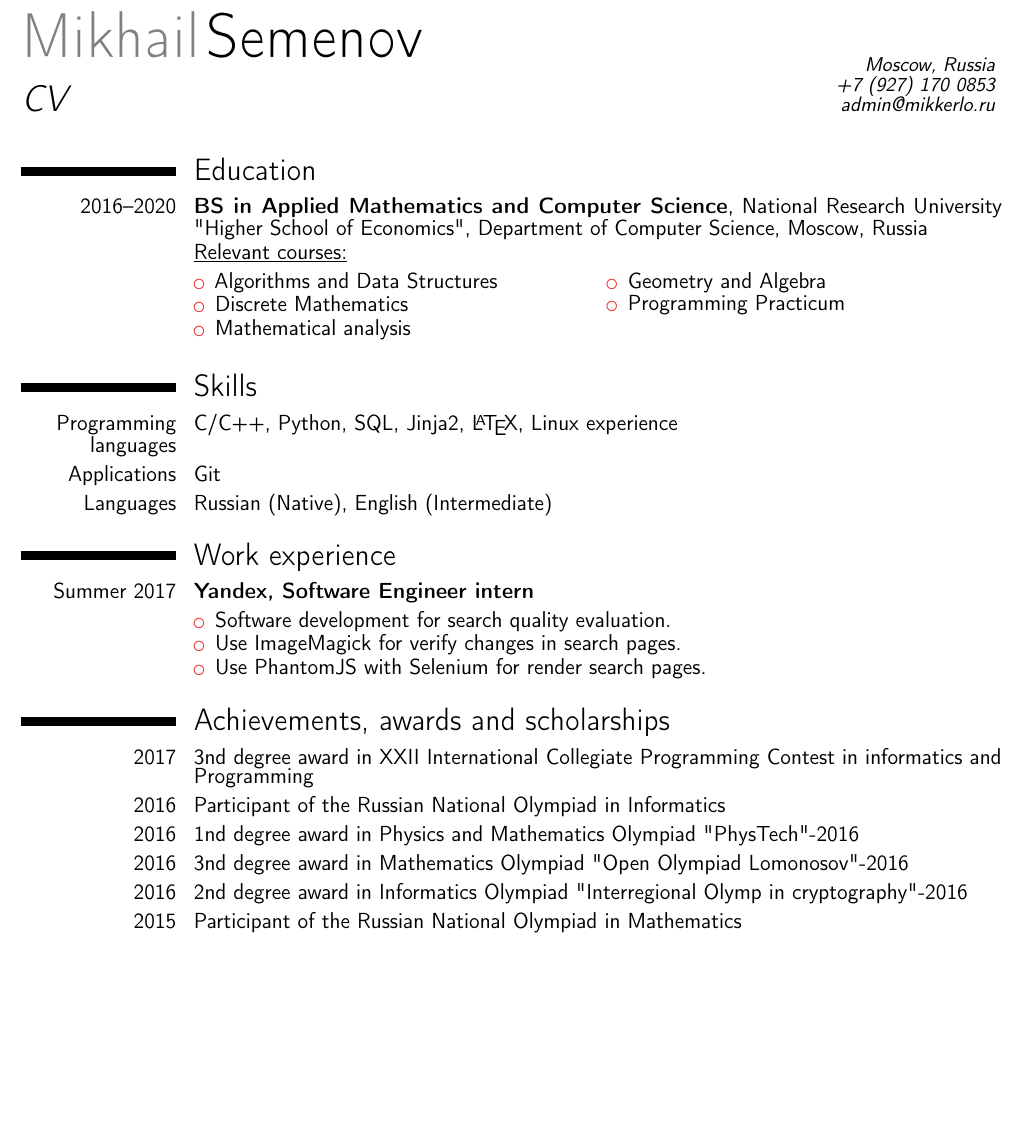
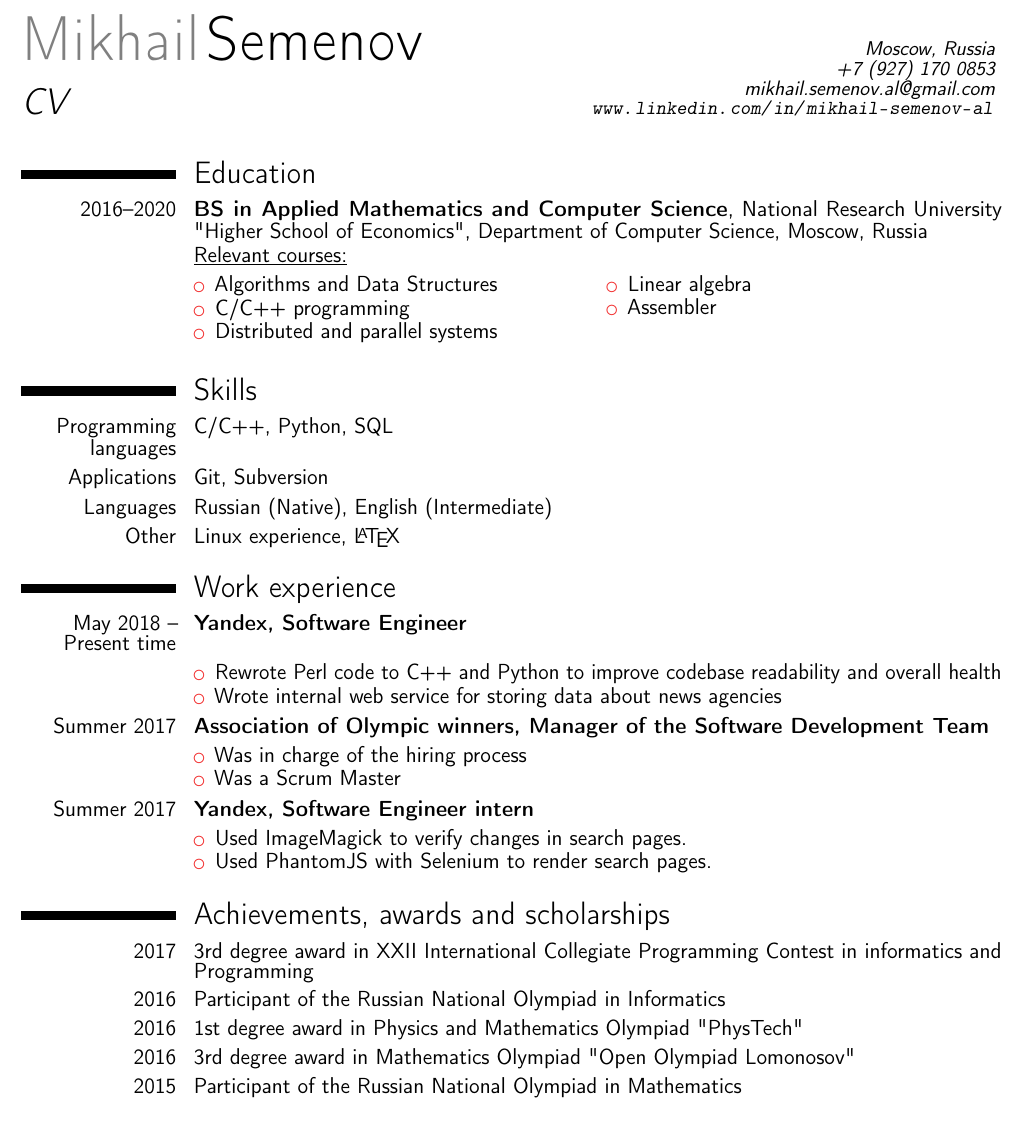
Before and after one commit to mikkerlo/cv, a LaTeX CV (cv.tex): part of the page, cut so that both start at the same text, the shorter picture padded with empty space. Compiled offline with pdfLaTeX.

Commit message:
New version

```diff
--- a/cv.tex
+++ b/cv.tex
@@ -1,4 +1,4 @@
-\documentclass[12pt,a4paper,sans]{moderncv}        % possible options include font size ('10pt', '11pt' and '12pt'), paper size ('a4paper', 'letterpaper', 'a5paper', 'legalpaper', 'executivepaper' and 'landscape') and font family ('sans' and 'roman')
+\usepackage{amsmath}\documentclass[12pt,a4paper,sans]{moderncv}        % possible options include font size ('10pt', '11pt' and '12pt'), paper size ('a4paper', 'letterpaper', 'a5paper', 'legalpaper', 'executivepaper' and 'landscape') and font family ('sans' and 'roman')
 \usepackage{multicol}
 \newcommand{\rom}[1]{%
   \textup{\uppercase\expandafter{\romannumeral#1}}%
@@ -34,7 +34,9 @@
 %\phone[fax]{+3~(456)~789~012}                      % optional, remove / comment the line if not wanted
                            % optional, remove / comment the line if not wanted
 %\homepage{www.johndoe.com}                         % optional, remove / comment the line if not wanted
-\extrainfo{admin@mikkerlo.ru}               % optional, remove / comment the line if not wanted
+\extrainfo{mikhail.semenov.al@gmail.com\\
+\url{www.linkedin.com/in/mikhail-semenov-al}
+}               % optional, remove / comment the line if not wanted
 %\photo[64pt][0.4pt]{picture}                       % optional, remove / comment the line if not wanted; '64pt' is the height the picture must be resized to, 0.4pt is the thickness of the frame around it (put it to 0pt for no frame) and 'picture' is the name of the picture file
 %\quote{Some quote}                                 % optional, remove / comment the line if not wanted
 
@@ -62,14 +64,14 @@
 \cvcolumn{}{
 \begin{itemize}
     \item Algorithms and Data Structures
-    \item Discrete Mathematics
-    \item Mathematical analysis
+    \item C/C++ programming
+    \item Distributed and parallel systems
     \end{itemize}
 }
 \cvcolumn{}{
     \begin{itemize}
-    \item Geometry and Algebra
-    \item Programming Practicum
+    \item Linear algebra
+    \item Assembler
     \end{itemize}
 }
 \end{cvcolumns}
@@ -79,31 +81,57 @@
 
 
 \section{Skills}
-\cvitem{Programming languages}{C/C++, Python, SQL, Jinja2,  \LaTeX, Linux experience}
-\cvitem{Applications}{Git}
+\cvitem{Programming languages}{C/C++, Python, SQL}
+\cvitem{Applications}{Git, Subversion}
 \cvitem{Languages}{Russian (Native), English (Intermediate)}
+\cvitem{Other}{Linux experience, \LaTeX}
 
 \section{Work experience}
-\cvitem{Summer 2017}{
-    \textbf{Yandex, Software Engineer intern}
+\cvitem{May 2018 -- Present time}{
+    \textbf{Yandex, Software Engineer}
 }
 
 \begin{cvcolumns}
 \cvcolumn{}{
     \begin{itemize}
-        \item Software development for search quality evaluation.
-        \item Use ImageMagick for verify changes in search pages.
-        \item Use PhantomJS with Selenium for render search pages.
+        \item Rewrote Perl code to C++ and Python to improve codebase readability and overall health
+        \item Wrote internal web service for storing data about news agencies
     \end{itemize}
+}\end{cvcolumns}
+
+\cvitem{Summer 2017}{
+    \textbf{Association of Olympic winners, Manager of the Software Development Team}
 }
-\end{cvcolumns}
+
+\begin{cvcolumns}
+\cvcolumn{}{
+    \begin{itemize}
+        \item Was in charge of the hiring process
+        \item Was a Scrum Master
+    \end{itemize}
+}\end{cvcolumns}
+
+
+\cvitem{Summer 2017}{
+    \textbf{Yandex, Software Engineer intern}
+}
+
+
+\begin{cvcolumns}
+\cvcolumn{}{
+    \begin{itemize}
+        \item Used ImageMagick to verify changes in search pages.
+        \item Used PhantomJS with Selenium to render search pages.
+    \end{itemize}
+}\end{cvcolumns}
+
+
 
 \section{Achievements, awards and scholarships}
-\cvitem{2017}{3nd degree award in \rom{22} International Collegiate Programming Contest in informatics and Programming}
+\cvitem{2017}{3rd degree award in \rom{22} International Collegiate Programming Contest in informatics and Programming}
 \cvitem{2016}{Participant of the Russian National Olympiad in Informatics}
-\cvitem{2016}{1nd degree award in Physics and Mathematics Olympiad "PhysTech"-2016}
-\cvitem{2016}{3nd degree award in Mathematics Olympiad "Open Olympiad Lomonosov"-2016}
-\cvitem{2016}{2nd degree award in Informatics Olympiad "Interregional Olymp in cryptography"-2016}
+\cvitem{2016}{1st degree award in Physics and Mathematics Olympiad "PhysTech"}
+\cvitem{2016}{3rd degree award in Mathematics Olympiad "Open Olympiad Lomonosov"}
 \cvitem{2015}{Participant of the Russian National Olympiad in Mathematics}
 \section{Interests}
 
```
Also changed, not shown: cv.tex (5 more changed lines).
